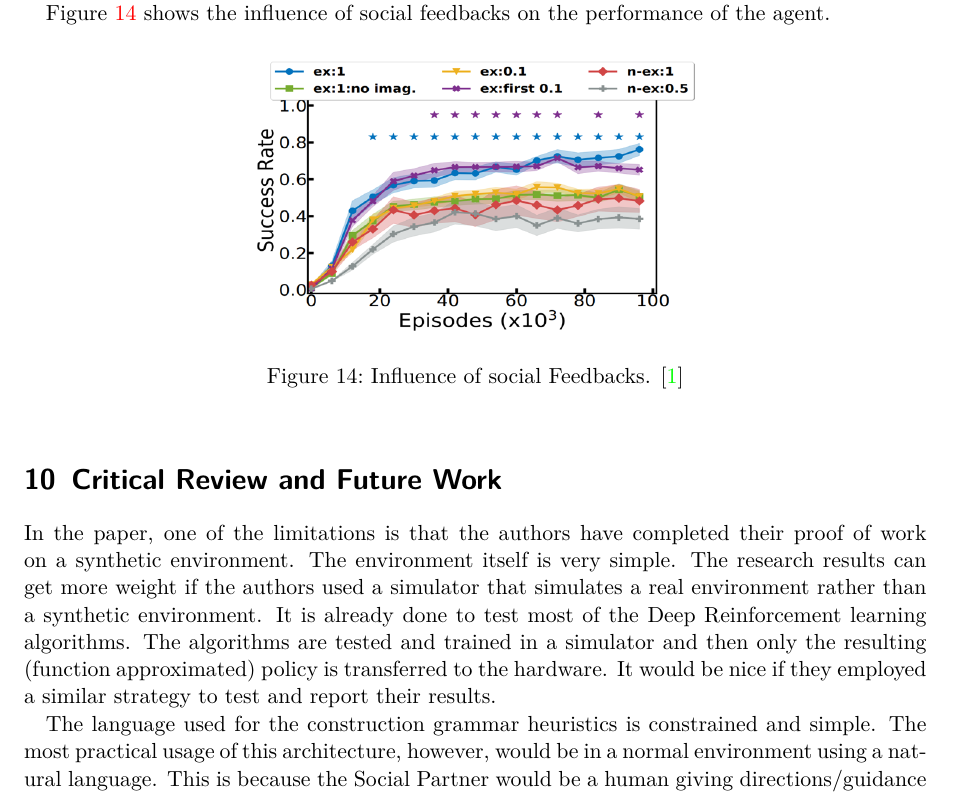
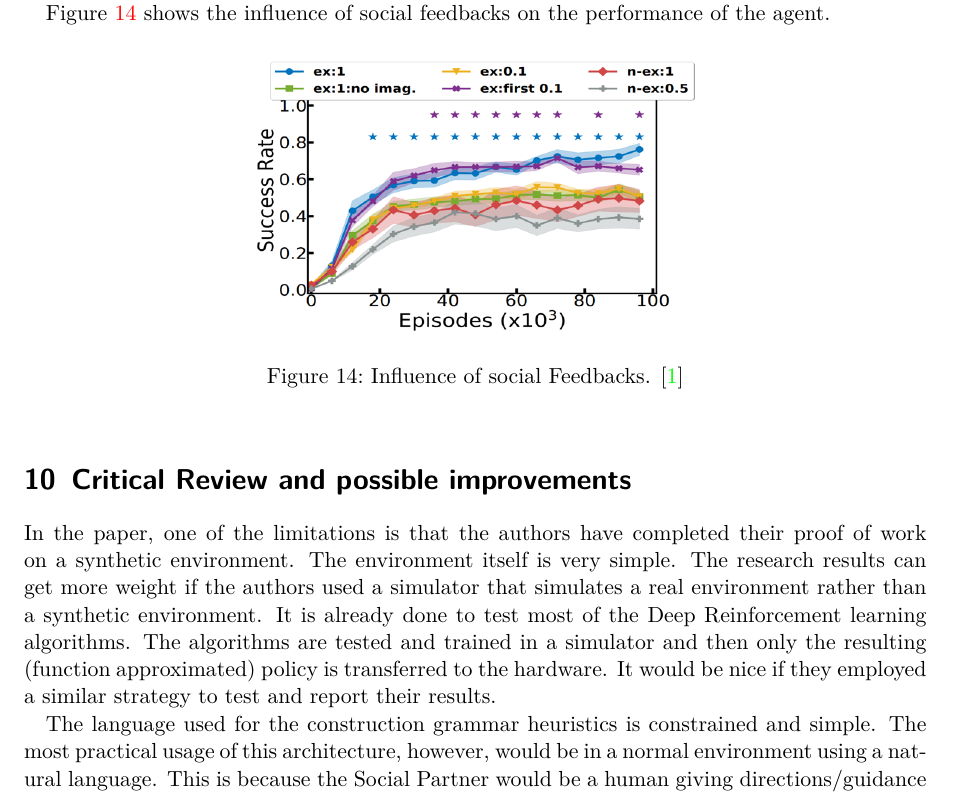
Before and after one commit to abduskhazi/deep-reinforcement-learning-seminar, a LaTeX document (summary/master.tex, which reads summary/content.tex): part of page 10 of 12, cut so that both start at the same text. Compiled offline with pdfLaTeX.

Commit message:
Correcting heading of a section

```diff
--- a/summary/content.tex
+++ b/summary/content.tex
@@ -243,7 +243,7 @@ Figure~\ref{fig:SocialFeedbackAnalysis}  shows the influence of social feedbacks
     \label{fig:SocialFeedbackAnalysis}
 \end{figure}
 
-\section{Critical Review and Future Work}
+\section{Critical Review and possible improvements}
 In the paper,  one of the limitations is that the authors have completed their proof of work on a synthetic environment.  The environment itself is very simple.  The research results can get more weight if the authors used a simulator that simulates a real environment rather than a synthetic environment.  It is already done to test most of the Deep Reinforcement learning algorithms.
 The algorithms are tested and trained in a simulator and then only the resulting (function approximated) policy is transferred to the hardware.  It would be nice if they employed a similar strategy to test and report their results.
 
```
